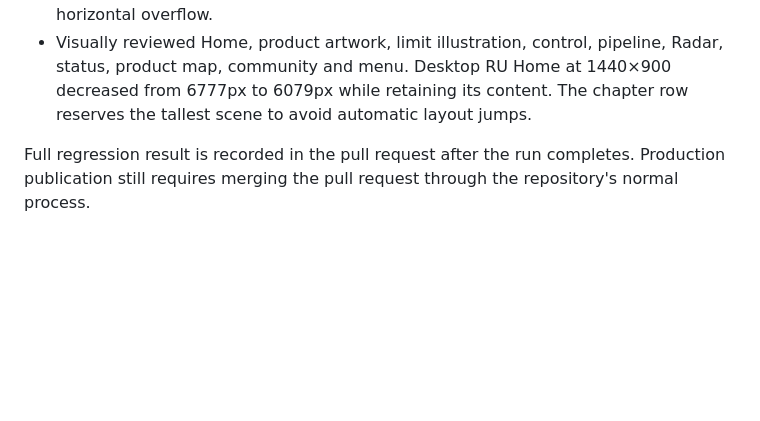
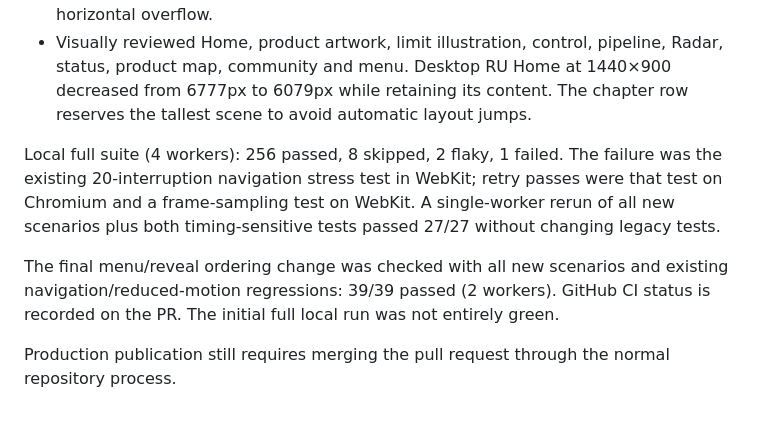
Before and after one commit to CopyPumpApp/CopyPump-Website, a Markdown page: docs/PREMIUM_EXPERIENCE_QA.md, the part around the change. Rendered like a GitHub page; blank space fills up the shorter version.

Commit message:
docs: record complete visual and browser validation results

```diff
--- a/docs/PREMIUM_EXPERIENCE_QA.md
+++ b/docs/PREMIUM_EXPERIENCE_QA.md
@@ -29,4 +29,8 @@ Base: `145c520` on `CopyPumpApp/CopyPump-Website/main` (v52). The older local RC
 - EN/RU layout matrix: 320, 390, 768, 1024, 1440 and 1920px, with no positive horizontal overflow.
 - Visually reviewed Home, product artwork, limit illustration, control, pipeline, Radar, status, product map, community and menu. Desktop RU Home at 1440×900 decreased from 6777px to 6079px while retaining its content. The chapter row reserves the tallest scene to avoid automatic layout jumps.
 
-Full regression result is recorded in the pull request after the run completes. Production publication still requires merging the pull request through the repository's normal process.
+Local full suite (4 workers): 256 passed, 8 skipped, 2 flaky, 1 failed. The failure was the existing 20-interruption navigation stress test in WebKit; retry passes were that test on Chromium and a frame-sampling test on WebKit. A single-worker rerun of all new scenarios plus both timing-sensitive tests passed 27/27 without changing legacy tests.
+
+The final menu/reveal ordering change was checked with all new scenarios and existing navigation/reduced-motion regressions: 39/39 passed (2 workers). GitHub CI status is recorded on the PR. The initial full local run was not entirely green.
+
+Production publication still requires merging the pull request through the normal repository process.
```
